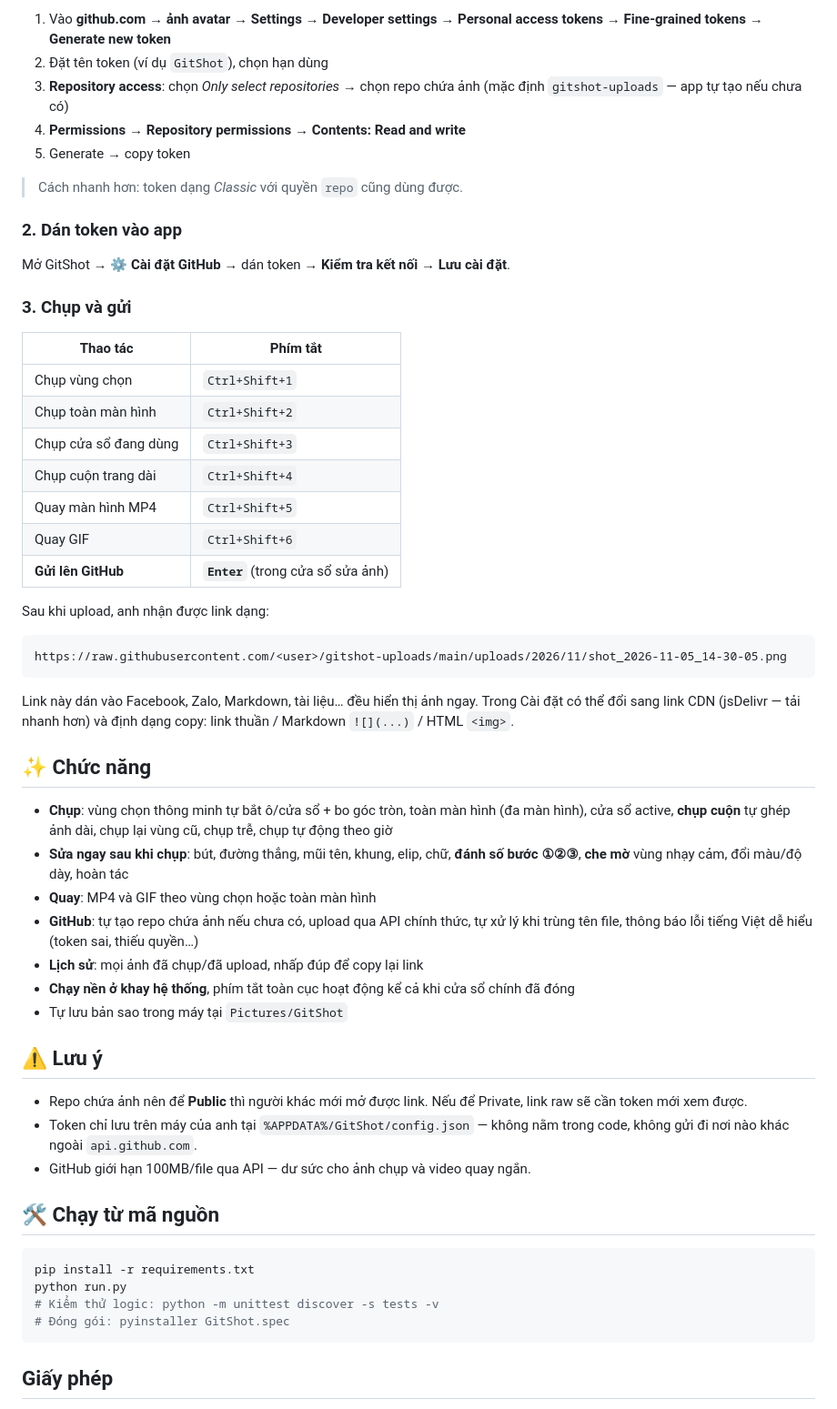
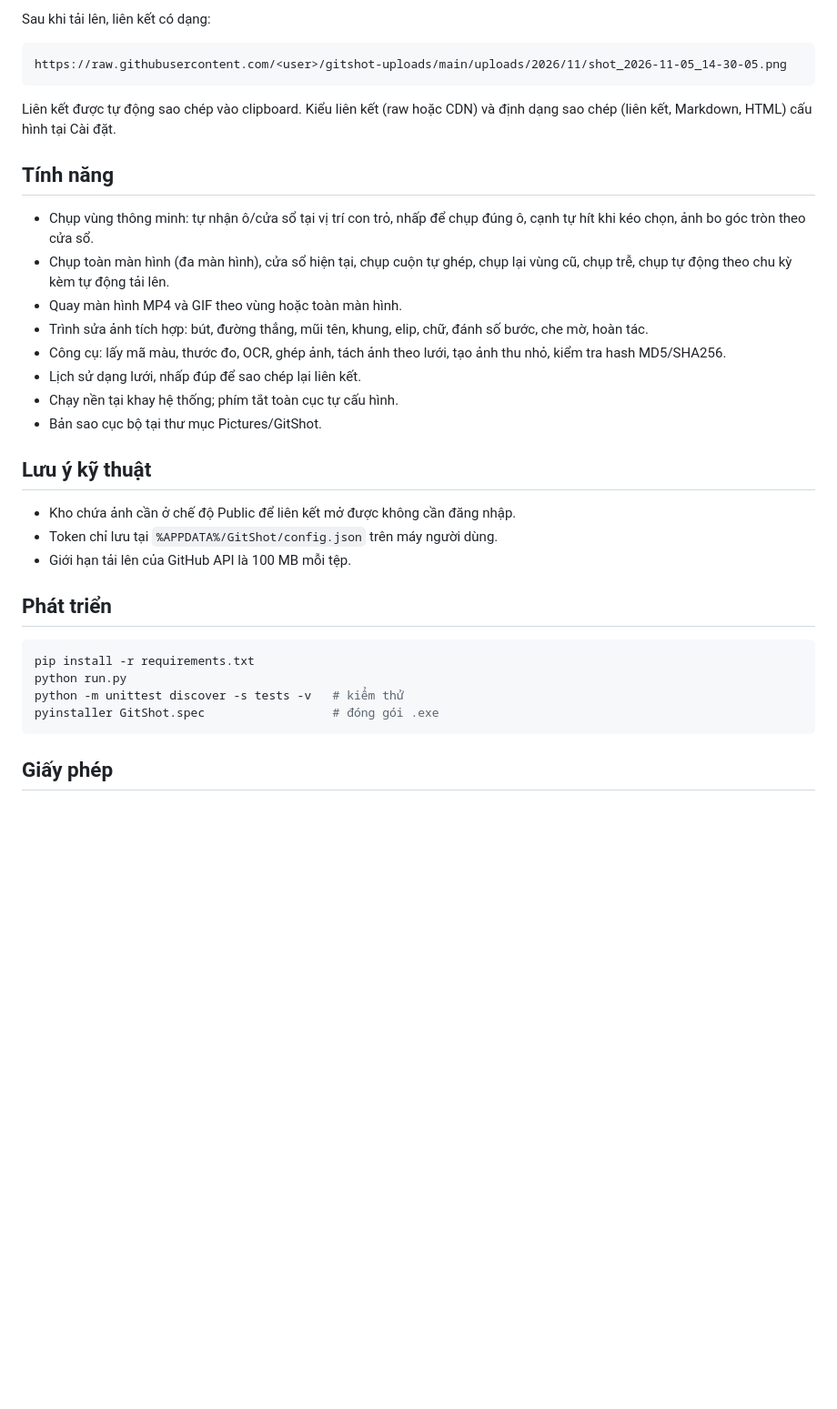
Before and after one commit to hieuka001/GitShot, a Markdown page: README.md, the part around one of its changes. Shown at 91% size. GitHub-like rendering; blank space fills up the shorter version.

````diff
--- a/README.md
+++ b/README.md
@@ -35,59 +42,36 @@ Mỗi lần đẩy tag mới, GitHub Actions tự build bản `.exe` mới tại
 
-1. Vào **github.com → ảnh avatar → Settings → Developer settings → Personal access tokens → Fine-grained tokens → Generate new token**
-2. Đặt tên token (ví dụ `GitShot`), chọn hạn dùng
-3. **Repository access**: chọn *Only select repositories* → chọn repo chứa ảnh (mặc định `gitshot-uploads` — app tự tạo nếu chưa có)
-4. **Permissions → Repository permissions → Contents: Read and write**
-5. Generate → copy token
-
-> Cách nhanh hơn: token dạng *Classic* với quyền `repo` cũng dùng được.
-
-### 2. Dán token vào app
-
-Mở GitShot → **⚙ Cài đặt GitHub** → dán token → **Kiểm tra kết nối** → **Lưu cài đặt**.
-
-### 3. Chụp và gửi
-
-| Thao tác | Phím tắt |
-|---|---|
-| Chụp vùng chọn | `Ctrl+Shift+1` |
-| Chụp toàn màn hình | `Ctrl+Shift+2` |
-| Chụp cửa sổ đang dùng | `Ctrl+Shift+3` |
-| Chụp cuộn trang dài | `Ctrl+Shift+4` |
-| Quay màn hình MP4 | `Ctrl+Shift+5` |
-| Quay GIF | `Ctrl+Shift+6` |
-| **Gửi lên GitHub** | **`Enter`** (trong cửa sổ sửa ảnh) |
-
-Sau khi upload, anh nhận được link dạng:
+Sau khi tải lên, liên kết có dạng:
 
 ```
 https://raw.githubusercontent.com/<user>/gitshot-uploads/main/uploads/2026/11/shot_2026-11-05_14-30-05.png
 ```
 
-Link này dán vào Facebook, Zalo, Markdown, tài liệu… đều hiển thị ảnh ngay. Trong Cài đặt có thể đổi sang link CDN (jsDelivr — tải nhanh hơn) và định dạng copy: link thuần / Markdown `![](...)` / HTML `<img>`.
+Liên kết được tự động sao chép vào clipboard. Kiểu liên kết (raw hoặc CDN) và định dạng sao chép (liên kết, Markdown, HTML) cấu hình tại Cài đặt.
 
-## ✨ Chức năng
+## Tính năng
 
-- **Chụp**: vùng chọn thông minh tự bắt ô/cửa sổ + bo góc tròn, toàn màn hình (đa màn hình), cửa sổ active, **chụp cuộn** tự ghép ảnh dài, chụp lại vùng cũ, chụp trễ, chụp tự động theo giờ
-- **Sửa ngay sau khi chụp**: bút, đường thẳng, mũi tên, khung, elip, chữ, **đánh số bước ①②③**, **che mờ** vùng nhạy cảm, đổi màu/độ dày, hoàn tác
-- **Quay**: MP4 và GIF theo vùng chọn hoặc toàn màn hình
-- **GitHub**: tự tạo repo chứa ảnh nếu chưa có, upload qua API chính thức, tự xử lý khi trùng tên file, thông báo lỗi tiếng Việt dễ hiểu (token sai, thiếu quyền…)
-- **Lịch sử**: mọi ảnh đã chụp/đã upload, nhấp đúp để copy lại link
-- **Chạy nền ở khay hệ thống**, phím tắt toàn cục hoạt động kể cả khi cửa sổ chính đã đóng
-- Tự lưu bản sao trong máy tại `Pictures/GitShot`
+- Chụp vùng thông minh: tự nhận ô/cửa sổ tại vị trí con trỏ, nhấp để chụp đúng ô, cạnh tự hít khi kéo chọn, ảnh bo góc tròn theo cửa sổ.
+- Chụp toàn màn hình (đa màn hình), cửa sổ hiện tại, chụp cuộn tự ghép, chụp lại vùng cũ, chụp trễ, chụp tự động theo chu kỳ kèm tự động tải lên.
+- Quay màn hình MP4 và GIF theo vùng hoặc toàn màn hình.
+- Trình sửa ảnh tích hợp: bút, đường thẳng, mũi tên, khung, elip, chữ, đánh số bước, che mờ, hoàn tác.
+- Công cụ: lấy mã màu, thước đo, OCR, ghép ảnh, tách ảnh theo lưới, tạo ảnh thu nhỏ, kiểm tra hash MD5/SHA256.
+- Lịch sử dạng lưới, nhấp đúp để sao chép lại liên kết.
+- Chạy nền tại khay hệ thống; phím tắt toàn cục tự cấu hình.
+- Bản sao cục bộ tại thư mục Pictures/GitShot.
 
-## ⚠ Lưu ý
+## Lưu ý kỹ thuật
 
-- Repo chứa ảnh nên để **Public** thì người khác mới mở được link. Nếu để Private, link raw sẽ cần token mới xem được.
-- Token chỉ lưu trên máy của anh tại `%APPDATA%/GitShot/config.json` — không nằm trong code, không gửi đi nơi nào khác ngoài `api.github.com`.
-- GitHub giới hạn 100MB/file qua API — dư sức cho ảnh chụp và video quay ngắn.
+- Kho chứa ảnh cần ở chế độ Public để liên kết mở được không cần đăng nhập.
+- Token chỉ lưu tại `%APPDATA%/GitShot/config.json` trên máy người dùng.
+- Giới hạn tải lên của GitHub API là 100 MB mỗi tệp.
 
-## 🛠 Chạy từ mã nguồn
+## Phát triển
 
 ```bash
 pip install -r requirements.txt
 python run.py
-# Kiểm thử logic: python -m unittest discover -s tests -v
-# Đóng gói: pyinstaller GitShot.spec
+python -m unittest discover -s tests -v   # kiểm thử
+pyinstaller GitShot.spec                  # đóng gói .exe
 ```
 
 ## Giấy phép
````
Also changed, not shown: other parts of README.md (+28 -21 lines), assets/screenshot-editor.png, assets/screenshot-main.png, assets/screenshot-settings.png, assets/screenshot-tools.png, 5 other files.
